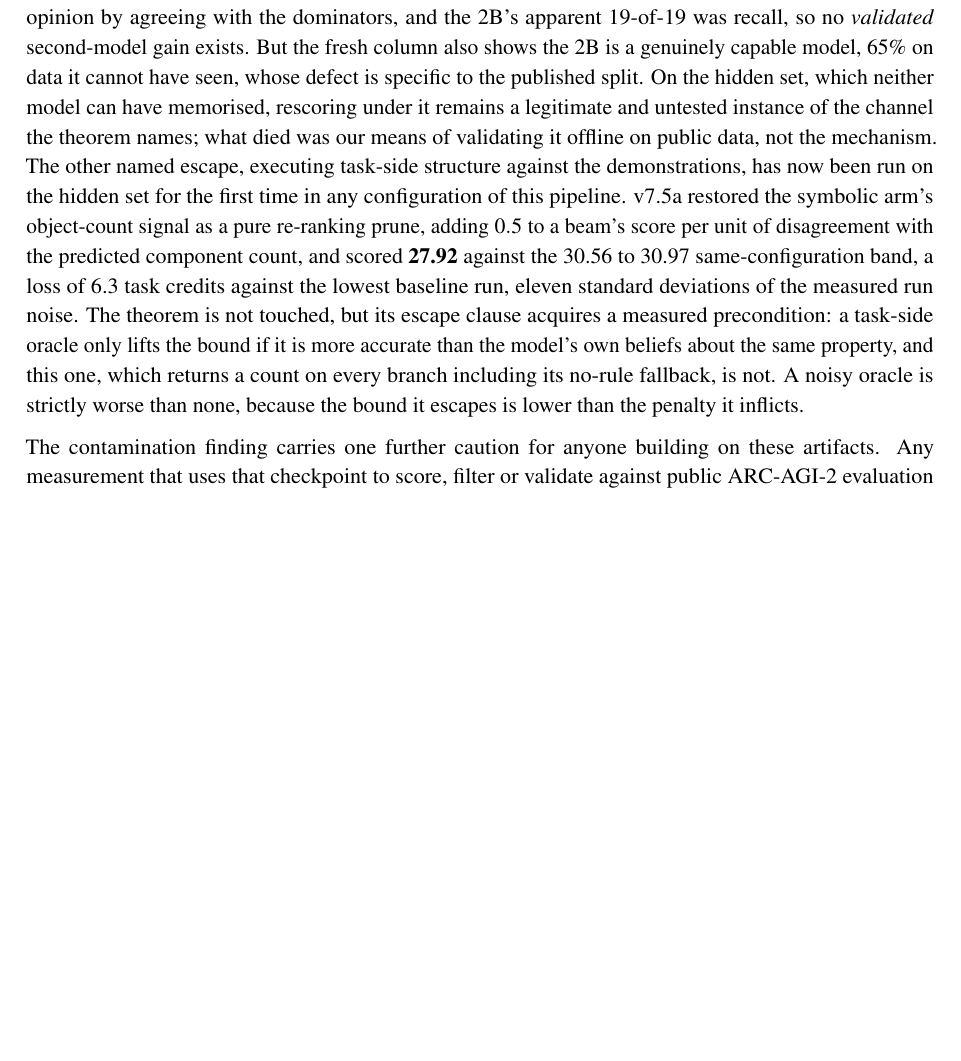
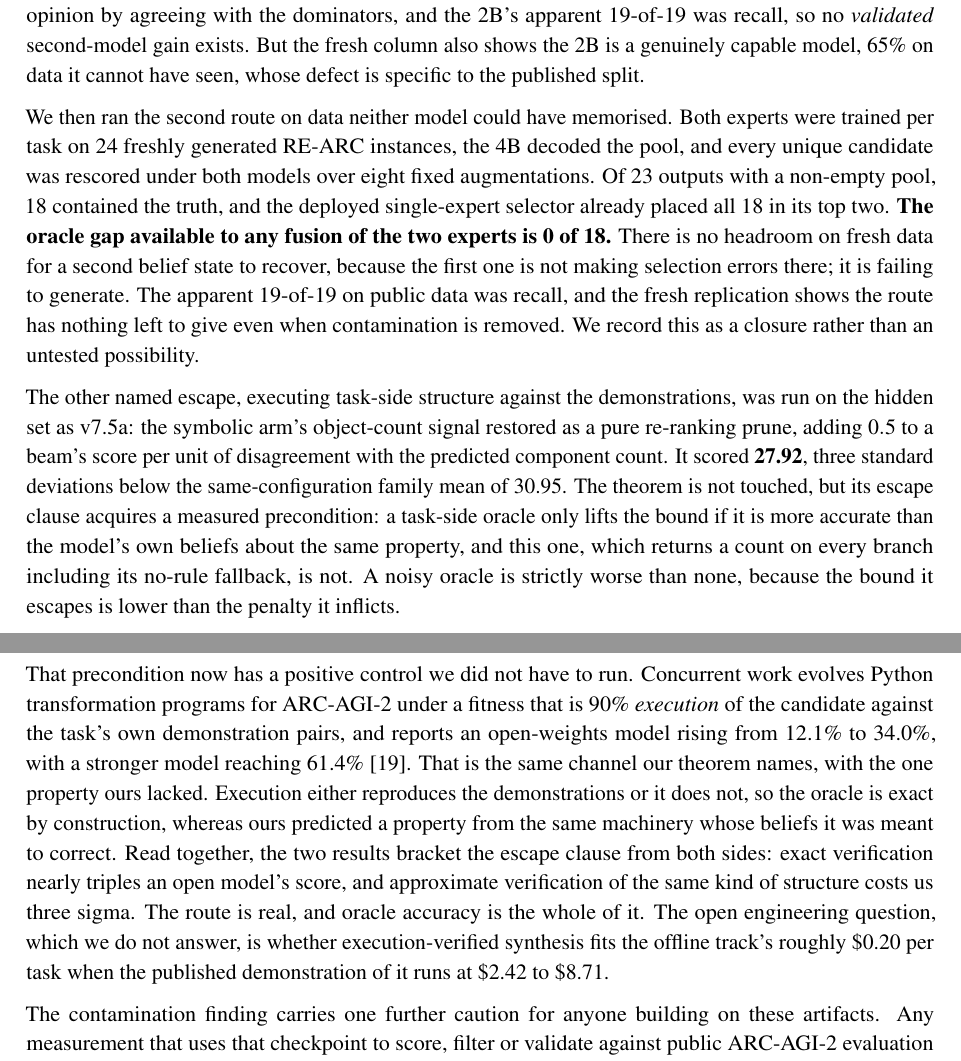
Before and after one commit to rc397/arc-prize-2026, a LaTeX paper (paper/the-16gb-ceiling.tex): part of page 53 of 58 before the commit and two parts of pages 53 and 54 of 59 after it, the two joined at a grey line, cut so that both start at the same text, the shorter picture padded with empty space. Compiled offline with pdfLaTeX.

Commit message:
Close the second escape route on fresh data, and bracket the first from both sides
Route two, rescoring under a separately trained model, is no longer untested. Both experts trained
per task on 24 fresh RE-ARC instances neither model can have seen, 18 of 23 non-empty outputs held
the truth, and the deployed single-expert selector already ranked all 18 in its top two. The oracle
gap available to any fusion is 0 of 18. The public 19-of-19 was recall; the fresh replication shows
there is nothing left even with contamination removed, because on fresh data the first model is not
making selection errors, it is failing to generate.

Route one now has a positive control we did not have to run. Imbue's code evolution scores candidate
Python programs by executing them against the task's own demonstrations, 90 percent of its fitness,
and lifts an open-weights model from 12.1 to 34.0 percent. Same channel the theorem names, with the
exactness ours lacked. Our v7.5a predicted a property from the machinery whose beliefs it was meant
to correct and cost three sigma. Exact verification nearly triples an open model; approximate
verification of the same structure costs us three sigma. Oracle accuracy is the whole of it.

Also folds subset TTT into the budget section, where it belongs rather than in a passage of its own.
The repair is a flat null, the union of subset adapters equals the full adapter over 20 outputs. The
disagreement is the result: pool Jaccard 0.373 where the truth was found against 0.015 where it was
not, on a replicate baseline of 0.543. That is a per-task confidence available before the answer is
known, which is exactly what the section records training loss as failing to provide. Reported as a
lead, n=7 and n=4.

Corrects the last stale sigma count, v7.5a at eleven standard deviations of the old 0.24 estimate.

```diff
--- a/paper/the-16gb-ceiling.tex
+++ b/paper/the-16gb-ceiling.tex
@@ -2207,19 +2223,40 @@ holds on fresh data and inverts on the published set, interaction $+83.3$ points
 The audit reshapes the escape-route ledger rather than closing it. The un-adapted base fails as a
 second opinion by agreeing with the dominators, and the 2B's apparent 19-of-19 was recall, so no
 \emph{validated} second-model gain exists. But the fresh column also shows the 2B is a genuinely
-capable model, 65\% on data it cannot have seen, whose defect is specific to the published split. On
-the hidden set, which neither model can have memorised, rescoring under it remains a legitimate and
-untested instance of the channel the theorem names; what died was our means of validating it offline
-on public data, not the mechanism. The other named escape, executing task-side structure against the
-demonstrations, has now been run on the hidden set for the first time in any configuration of this
-pipeline. v7.5a restored the symbolic arm's object-count signal as a pure re-ranking prune, adding
-$0.5$ to a beam's score per unit of disagreement with the predicted component count, and scored
-\textbf{27.92} against the 30.56 to 30.97 same-configuration band, a loss of 6.3 task credits
-against the lowest baseline run, eleven standard deviations of the measured run noise. The theorem is not touched, but its escape
-clause acquires a measured precondition: a task-side oracle only lifts the bound if it is more accurate
-than the model's own beliefs about the same property, and this one, which returns a count on every
-branch including its no-rule fallback, is not. A noisy oracle is strictly worse than none, because the
-bound it escapes is lower than the penalty it inflicts.
+capable model, 65\% on data it cannot have seen, whose defect is specific to the published split.
+
+We then ran the second route on data neither model could have memorised. Both experts were trained
+per task on 24 freshly generated RE-ARC instances, the 4B decoded the pool, and every unique
+candidate was rescored under both models over eight fixed augmentations. Of 23 outputs with a
+non-empty pool, 18 contained the truth, and the deployed single-expert selector already placed all
+18 in its top two. \textbf{The oracle gap available to any fusion of the two experts is 0 of 18.}
+There is no headroom on fresh data for a second belief state to recover, because the first one is
+not making selection errors there; it is failing to generate. The apparent 19-of-19 on public data
+was recall, and the fresh replication shows the route has nothing left to give even when
+contamination is removed. We record this as a closure rather than an untested possibility.
+
+The other named escape, executing task-side structure against the demonstrations, was run on the
+hidden set as v7.5a: the symbolic arm's object-count signal restored as a pure re-ranking prune,
+adding $0.5$ to a beam's score per unit of disagreement with the predicted component count. It
+scored \textbf{27.92}, three standard deviations below the same-configuration family mean of 30.95.
+The theorem is not touched, but its escape clause acquires a measured precondition: a task-side
+oracle only lifts the bound if it is more accurate than the model's own beliefs about the same
+property, and this one, which returns a count on every branch including its no-rule fallback, is
+not. A noisy oracle is strictly worse than none, because the bound it escapes is lower than the
+penalty it inflicts.
+
+That precondition now has a positive control we did not have to run. Concurrent work evolves Python
+transformation programs for ARC-AGI-2 under a fitness that is 90\% \emph{execution} of the candidate
+against the task's own demonstration pairs, and reports an open-weights model rising from 12.1\% to
+34.0\%, with a stronger model reaching 61.4\%~\cite{imbue2026}. That is the same channel our theorem
+names, with the one property ours lacked. Execution either reproduces the demonstrations or it does
+not, so the oracle is exact by construction, whereas ours predicted a property from the same
+machinery whose beliefs it was meant to correct. Read together, the two results bracket the escape
+clause from both sides: exact verification nearly triples an open model's score, and approximate
+verification of the same kind of structure costs us three sigma. The route is real, and oracle
+accuracy is the whole of it. The open engineering question, which we do not answer, is whether
+execution-verified synthesis fits the offline track's roughly \$0.20 per task when the published
+demonstration of it runs at \$2.42 to \$8.71.
 
 The contamination finding carries one further caution for anyone building on these artifacts. Any
 measurement that uses that checkpoint to score, filter or validate against public ARC-AGI-2 evaluation
```
Also changed, not shown: paper/the-16gb-ceiling.pdf, paper/the-16gb-ceiling.tex (18 more changed lines).
